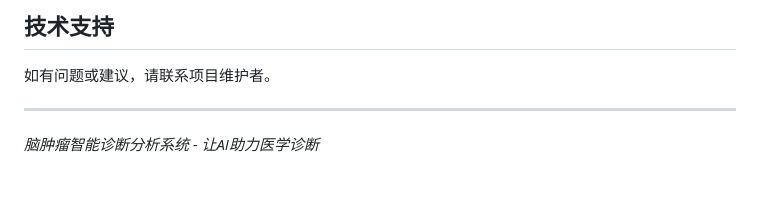
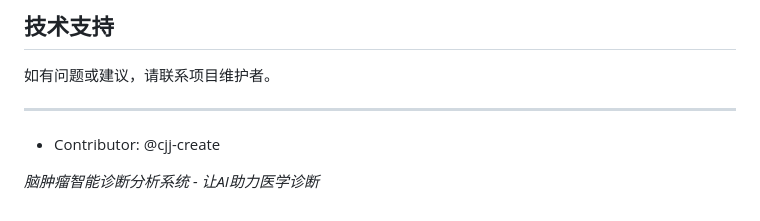
Before and after one commit to dpdd1/brain-tumor-system, a Markdown page: README.md, the part around the change. Drawn GitHub-style; blank space fills up the shorter version.

Commit message:
Add team member
Co-authored-by: cjj-create <cjj040326@outlook.com>

```diff
--- a/README.md
+++ b/README.md
@@ -211,4 +211,6 @@ python app.py
 
 ---
 
+* Contributor: @cjj-create
+
 *脑肿瘤智能诊断分析系统 - 让AI助力医学诊断*
```
